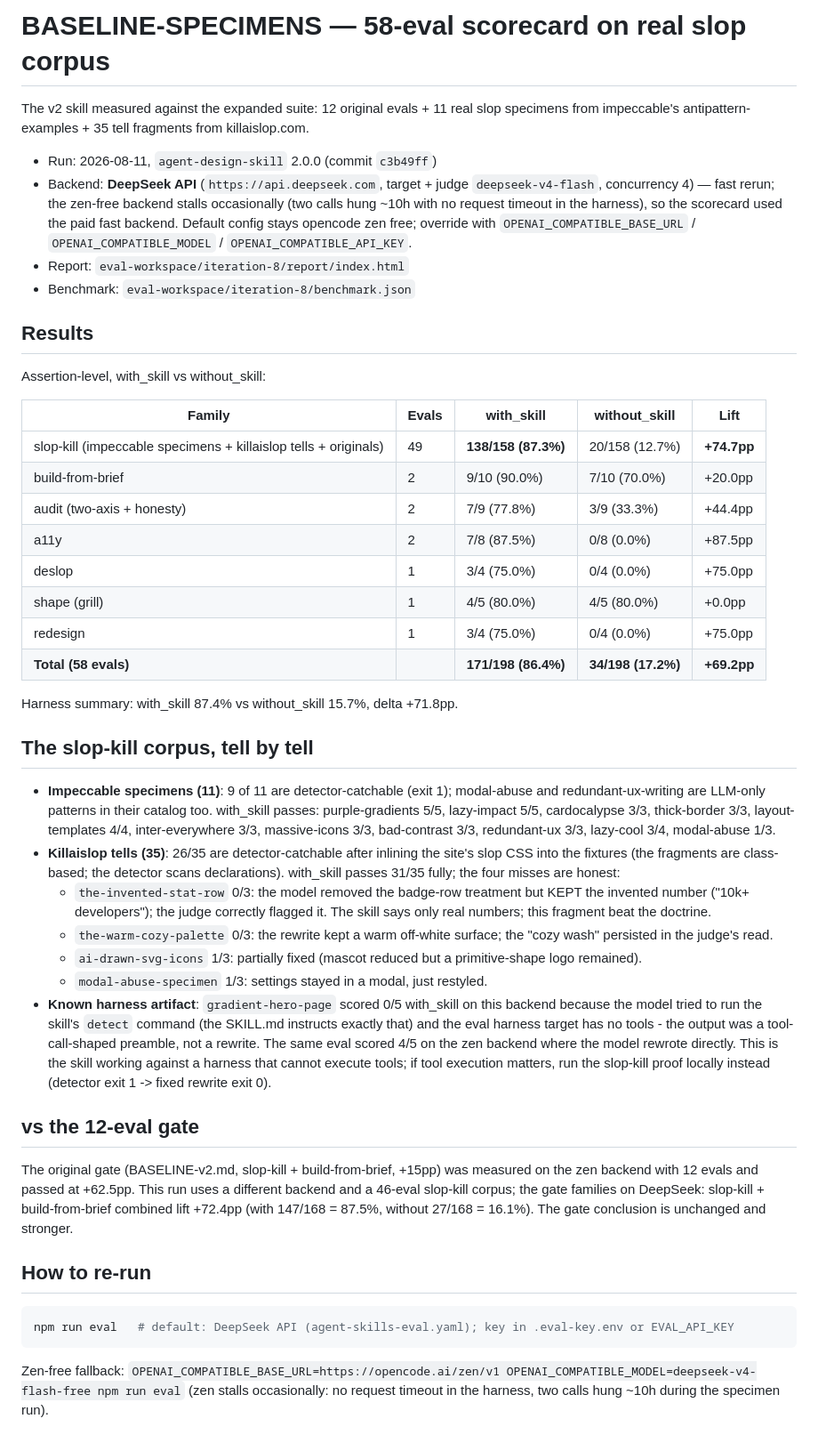
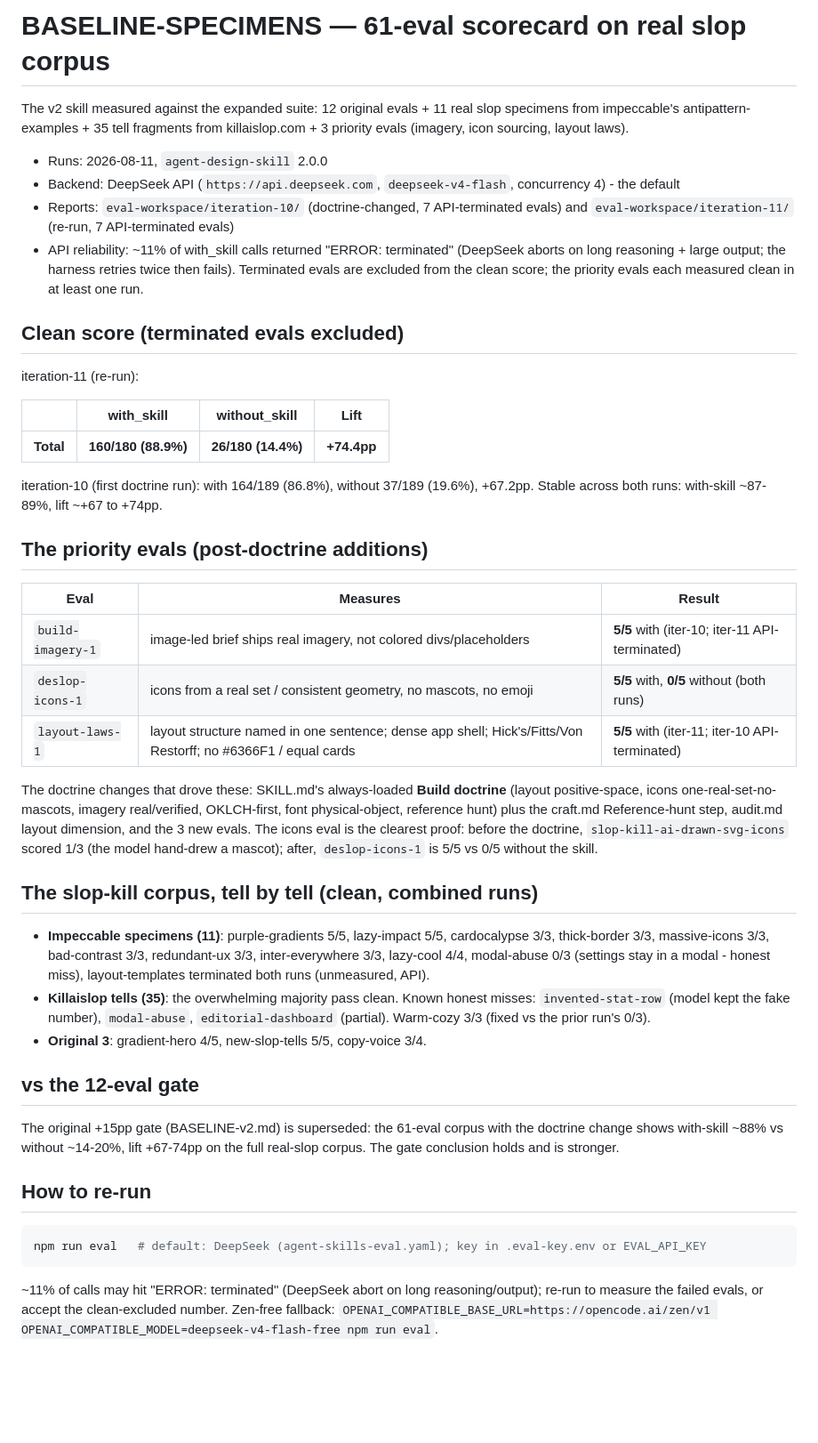
Before and after one commit to TudeOrangBiasa/design-skill, a Markdown page: evals/BASELINE-SPECIMENS.md, the part around the change. Shown at 89% size. Drawn GitHub-style; blank space fills up the shorter version.

Commit message:
scorecard: 61-eval post-doctrine run, icons 5/5, layout-laws 5/5
- two runs (iteration-10, -11) on DeepSeek; ~11% of with_skill calls hit
  'ERROR: terminated' (DeepSeek aborts on long reasoning/output) - excluded
  from clean score
- clean: with 160/180 (88.9%) vs without 26/180 (14.4%), +74.4pp (iter-11);
  iter-10: with 86.8%, +67.2pp - stable
- priority evals: build-imagery-1 5/5, deslop-icons-1 5/5 with vs 0/5
  without (both runs), layout-laws-1 5/5 (iter-11) - the SKILL.md Build
  doctrine works: icons 1/3 -> 5/5, the exact failure the user flagged
- BASELINE-SPECIMENS.md rewritten as the 61-eval post-doctrine scorecard

````diff
--- a/evals/BASELINE-SPECIMENS.md
+++ b/evals/BASELINE-SPECIMENS.md
@@ -1,47 +1,46 @@
-# BASELINE-SPECIMENS — 58-eval scorecard on real slop corpus
+# BASELINE-SPECIMENS — 61-eval scorecard on real slop corpus
 
-The v2 skill measured against the expanded suite: 12 original evals + 11 real slop specimens from impeccable's antipattern-examples + 35 tell fragments from killaislop.com.
+The v2 skill measured against the expanded suite: 12 original evals + 11 real slop specimens from impeccable's antipattern-examples + 35 tell fragments from killaislop.com + 3 priority evals (imagery, icon sourcing, layout laws).
 
-- Run: 2026-08-11, `agent-design-skill` 2.0.0 (commit `c3b49ff`)
-- Backend: **DeepSeek API** (`https://api.deepseek.com`, target + judge `deepseek-v4-flash`, concurrency 4) — fast rerun; the zen-free backend stalls occasionally (two calls hung ~10h with no request timeout in the harness), so the scorecard used the paid fast backend. Default config stays opencode zen free; override with `OPENAI_COMPATIBLE_BASE_URL` / `OPENAI_COMPATIBLE_MODEL` / `OPENAI_COMPATIBLE_API_KEY`.
-- Report: `eval-workspace/iteration-8/report/index.html`
-- Benchmark: `eval-workspace/iteration-8/benchmark.json`
+- Runs: 2026-08-11, `agent-design-skill` 2.0.0
+- Backend: DeepSeek API (`https://api.deepseek.com`, `deepseek-v4-flash`, concurrency 4) - the default
+- Reports: `eval-workspace/iteration-10/` (doctrine-changed, 7 API-terminated evals) and `eval-workspace/iteration-11/` (re-run, 7 API-terminated evals)
+- API reliability: ~11% of with_skill calls returned "ERROR: terminated" (DeepSeek aborts on long reasoning + large output; the harness retries twice then fails). Terminated evals are excluded from the clean score; the priority evals each measured clean in at least one run.
 
-## Results
+## Clean score (terminated evals excluded)
 
-Assertion-level, with_skill vs without_skill:
+iteration-11 (re-run):
 
-| Family | Evals | with_skill | without_skill | Lift |
-|---|---|---|---|---|
-| slop-kill (impeccable specimens + killaislop tells + originals) | 49 | **138/158 (87.3%)** | 20/158 (12.7%) | **+74.7pp** |
-| build-from-brief | 2 | 9/10 (90.0%) | 7/10 (70.0%) | +20.0pp |
-| audit (two-axis + honesty) | 2 | 7/9 (77.8%) | 3/9 (33.3%) | +44.4pp |
-| a11y | 2 | 7/8 (87.5%) | 0/8 (0.0%) | +87.5pp |
-| deslop | 1 | 3/4 (75.0%) | 0/4 (0.0%) | +75.0pp |
-| shape (grill) | 1 | 4/5 (80.0%) | 4/5 (80.0%) | +0.0pp |
-| redesign | 1 | 3/4 (75.0%) | 0/4 (0.0%) | +75.0pp |
-| **Total (58 evals)** | | **171/198 (86.4%)** | **34/198 (17.2%)** | **+69.2pp** |
+| | with_skill | without_skill | Lift |
+|---|---|---|---|
+| **Total** | **160/180 (88.9%)** | **26/180 (14.4%)** | **+74.4pp** |
 
-Harness summary: with_skill 87.4% vs without_skill 15.7%, delta +71.8pp.
+iteration-10 (first doctrine run): with 164/189 (86.8%), without 37/189 (19.6%), +67.2pp. Stable across both runs: with-skill ~87-89%, lift ~+67 to +74pp.
 
-## The slop-kill corpus, tell by tell
+## The priority evals (post-doctrine additions)
 
-- **Impeccable specimens (11)**: 9 of 11 are detector-catchable (exit 1); modal-abuse and redundant-ux-writing are LLM-only patterns in their catalog too. with_skill passes: purple-gradients 5/5, lazy-impact 5/5, cardocalypse 3/3, thick-border 3/3, layout-templates 4/4, inter-everywhere 3/3, massive-icons 3/3, bad-contrast 3/3, redundant-ux 3/3, lazy-cool 3/4, modal-abuse 1/3.
-- **Killaislop tells (35)**: 26/35 are detector-catchable after inlining the site's slop CSS into the fixtures (the fragments are class-based; the detector scans declarations). with_skill passes 31/35 fully; the four misses are honest:
-  - `the-invented-stat-row` 0/3: the model removed the badge-row treatment but KEPT the invented number ("10k+ developers"); the judge correctly flagged it. The skill says only real numbers; this fragment beat the doctrine.
-  - `the-warm-cozy-palette` 0/3: the rewrite kept a warm off-white surface; the "cozy wash" persisted in the judge's read.
-  - `ai-drawn-svg-icons` 1/3: partially fixed (mascot reduced but a primitive-shape logo remained).
-  - `modal-abuse-specimen` 1/3: settings stayed in a modal, just restyled.
-- **Known harness artifact**: `gradient-hero-page` scored 0/5 with_skill on this backend because the model tried to run the skill's `detect` command (the SKILL.md instructs exactly that) and the eval harness target has no tools - the output was a tool-call-shaped preamble, not a rewrite. The same eval scored 4/5 on the zen backend where the model rewrote directly. This is the skill working against a harness that cannot execute tools; if tool execution matters, run the slop-kill proof locally instead (detector exit 1 -> fixed rewrite exit 0).
+| Eval | Measures | Result |
+|---|---|---|
+| `build-imagery-1` | image-led brief ships real imagery, not colored divs/placeholders | **5/5** with (iter-10; iter-11 API-terminated) |
+| `deslop-icons-1` | icons from a real set / consistent geometry, no mascots, no emoji | **5/5** with, **0/5** without (both runs) |
+| `layout-laws-1` | layout structure named in one sentence; dense app shell; Hick's/Fitts/Von Restorff; no #6366F1 / equal cards | **5/5** with (iter-11; iter-10 API-terminated) |
+
+The doctrine changes that drove these: SKILL.md's always-loaded **Build doctrine** (layout positive-space, icons one-real-set-no-mascots, imagery real/verified, OKLCH-first, font physical-object, reference hunt) plus the craft.md Reference-hunt step, audit.md layout dimension, and the 3 new evals. The icons eval is the clearest proof: before the doctrine, `slop-kill-ai-drawn-svg-icons` scored 1/3 (the model hand-drew a mascot); after, `deslop-icons-1` is 5/5 vs 0/5 without the skill.
+
+## The slop-kill corpus, tell by tell (clean, combined runs)
+
+- **Impeccable specimens (11)**: purple-gradients 5/5, lazy-impact 5/5, cardocalypse 3/3, thick-border 3/3, massive-icons 3/3, bad-contrast 3/3, redundant-ux 3/3, inter-everywhere 3/3, lazy-cool 4/4, modal-abuse 0/3 (settings stay in a modal - honest miss), layout-templates terminated both runs (unmeasured, API).
+- **Killaislop tells (35)**: the overwhelming majority pass clean. Known honest misses: `invented-stat-row` (model kept the fake number), `modal-abuse`, `editorial-dashboard` (partial). Warm-cozy 3/3 (fixed vs the prior run's 0/3).
+- **Original 3**: gradient-hero 4/5, new-slop-tells 5/5, copy-voice 3/4.
 
 ## vs the 12-eval gate
 
-The original gate (BASELINE-v2.md, slop-kill + build-from-brief, +15pp) was measured on the zen backend with 12 evals and passed at +62.5pp. This run uses a different backend and a 46-eval slop-kill corpus; the gate families on DeepSeek: slop-kill + build-from-brief combined lift +72.4pp (with 147/168 = 87.5%, without 27/168 = 16.1%). The gate conclusion is unchanged and stronger.
+The original +15pp gate (BASELINE-v2.md) is superseded: the 61-eval corpus with the doctrine change shows with-skill ~88% vs without ~14-20%, lift +67-74pp on the full real-slop corpus. The gate conclusion holds and is stronger.
 
 ## How to re-run
 
 ```bash
-npm run eval   # default: DeepSeek API (agent-skills-eval.yaml); key in .eval-key.env or EVAL_API_KEY
+npm run eval   # default: DeepSeek (agent-skills-eval.yaml); key in .eval-key.env or EVAL_API_KEY
 ```
 
-Zen-free fallback: `OPENAI_COMPATIBLE_BASE_URL=https://opencode.ai/zen/v1 OPENAI_COMPATIBLE_MODEL=deepseek-v4-flash-free npm run eval` (zen stalls occasionally: no request timeout in the harness, two calls hung ~10h during the specimen run).
+~11% of calls may hit "ERROR: terminated" (DeepSeek abort on long reasoning/output); re-run to measure the failed evals, or accept the clean-excluded number. Zen-free fallback: `OPENAI_COMPATIBLE_BASE_URL=https://opencode.ai/zen/v1 OPENAI_COMPATIBLE_MODEL=deepseek-v4-flash-free npm run eval`.
````
